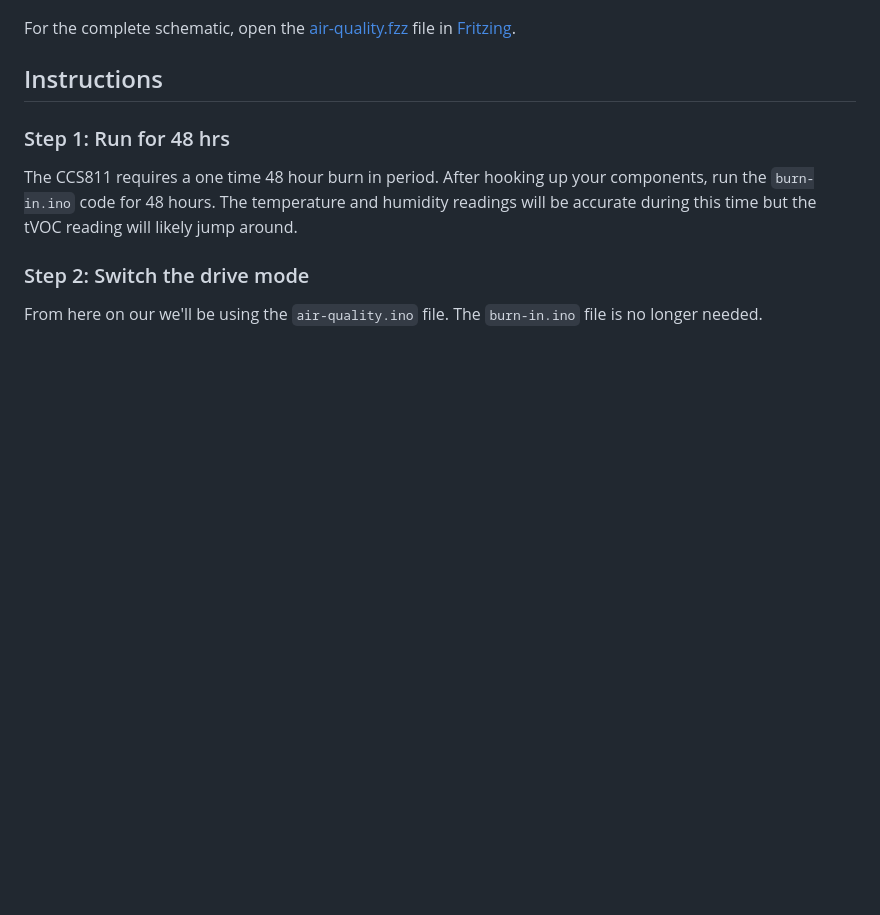
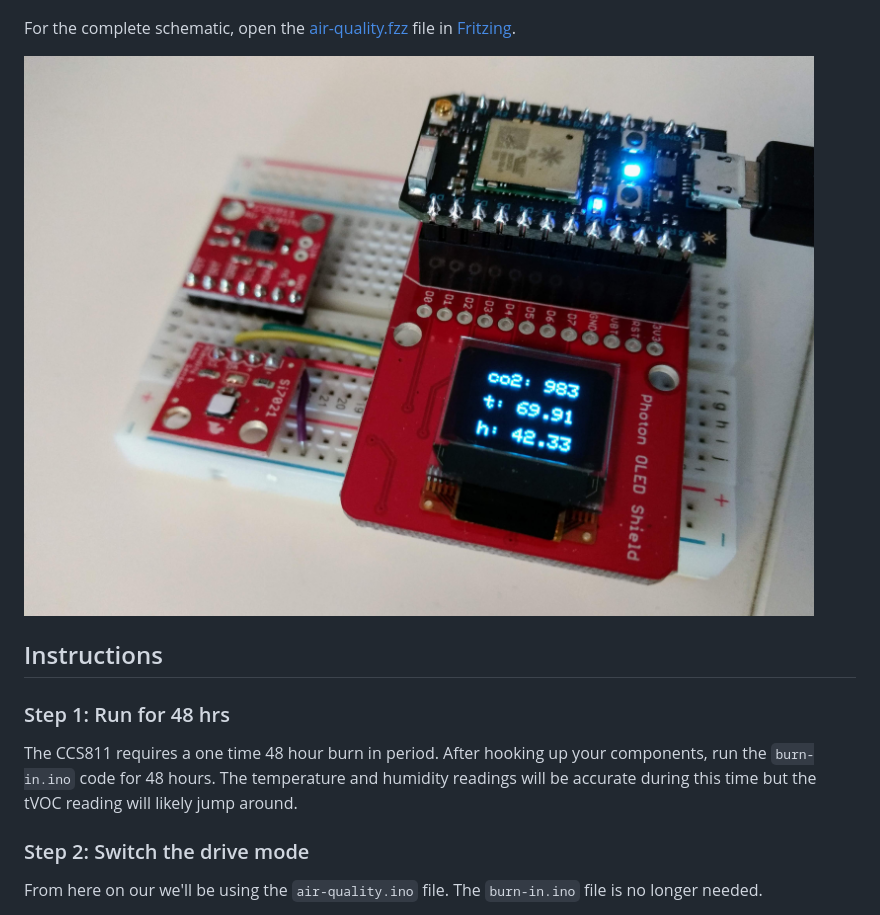
Before and after one commit to blackcj/SparkFunCCS811, a Markdown page: README.md, the part around the change. Rendered like a GitHub page; pictures changed too: images/project-image.jpg (added); blank space fills up the shorter version.

Commit message:
Added project photo.

```diff
--- a/README.md
+++ b/README.md
@@ -20,7 +20,9 @@ Add a [Photon Battery Shield](https://www.sparkfun.com/products/13626) and [lith
 
 ![wiring](images/wiring.png)
 
-For the complete schematic, open the [air-quality.fzz](https://github.com/blackcj/SparkFunCCS811/blob/master/images/air-quality.fzz) file in [Fritzing](http://fritzing.org/home/).
+For the complete schematic, open the [air-quality.fzz](https://github.com/blackcj/SparkFunCCS811/blob/master/images/air_quality.fzz) file in [Fritzing](http://fritzing.org/home/).
+
+![project image](images/project-image.jpg)
 
 ## Instructions
 
```
Also changed, not shown: 1 other file.
